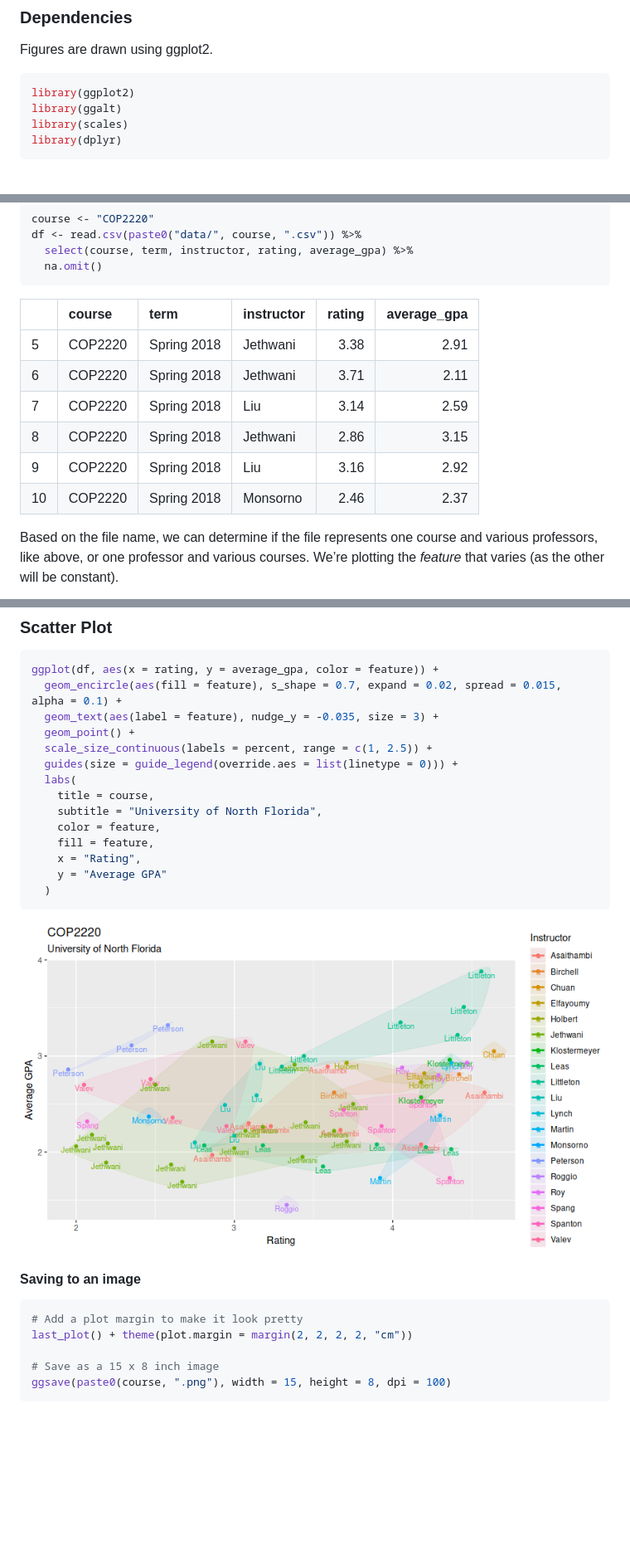
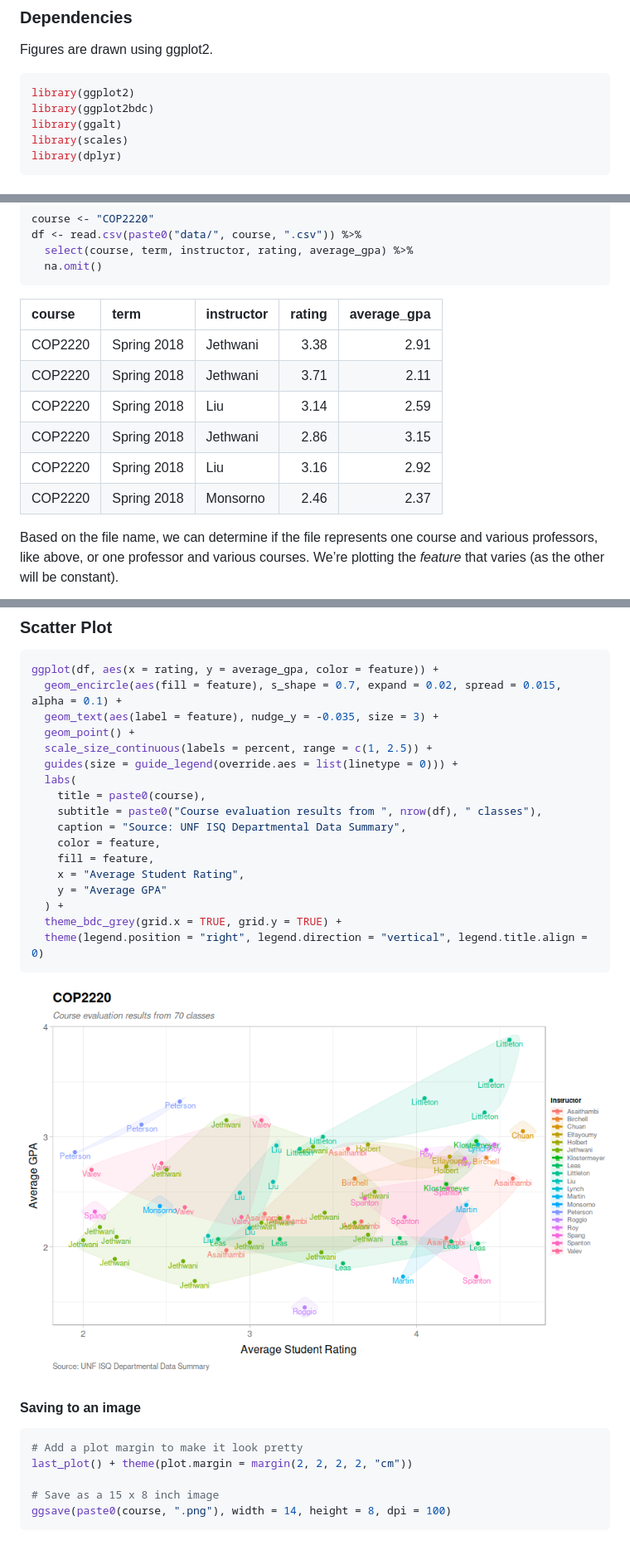
Before and after one commit to openswoop/isqplot, a Markdown page: README.md, 3 parts joined by grey strips. Shown: that part at 83% size. Drawn GitHub-style; pictures changed too: figs/scatterplot-1.png; blank space fills up the shorter version.

Commit message:
Use the ggplot2bdc theme

````diff
--- a/README.md
+++ b/README.md
@@ -7,6 +7,7 @@ Figures are drawn using ggplot2.
 
 ``` r
 library(ggplot2)
+library(ggplot2bdc)
 library(ggalt)
 library(scales)
 library(dplyr)
@@ -27,14 +28,14 @@ df <- read.csv(paste0("data/", course, ".csv")) %>%
   na.omit()
 ```
 
-|    | course  | term        | instructor | rating | average\_gpa |
-| -- | :------ | :---------- | :--------- | -----: | -----------: |
-| 5  | COP2220 | Spring 2018 | Jethwani   |   3.38 |         2.91 |
-| 6  | COP2220 | Spring 2018 | Jethwani   |   3.71 |         2.11 |
-| 7  | COP2220 | Spring 2018 | Liu        |   3.14 |         2.59 |
-| 8  | COP2220 | Spring 2018 | Jethwani   |   2.86 |         3.15 |
-| 9  | COP2220 | Spring 2018 | Liu        |   3.16 |         2.92 |
-| 10 | COP2220 | Spring 2018 | Monsorno   |   2.46 |         2.37 |
+| course  | term        | instructor | rating | average\_gpa |
+| :------ | :---------- | :--------- | -----: | -----------: |
+| COP2220 | Spring 2018 | Jethwani   |   3.38 |         2.91 |
+| COP2220 | Spring 2018 | Jethwani   |   3.71 |         2.11 |
+| COP2220 | Spring 2018 | Liu        |   3.14 |         2.59 |
+| COP2220 | Spring 2018 | Jethwani   |   2.86 |         3.15 |
+| COP2220 | Spring 2018 | Liu        |   3.16 |         2.92 |
+| COP2220 | Spring 2018 | Monsorno   |   2.46 |         2.37 |
 
 Based on the file name, we can determine if the file represents one
 course and various professors, like above, or one professor and various
@@ -61,13 +62,16 @@ ggplot(df, aes(x = rating, y = average_gpa, color = feature)) +
   scale_size_continuous(labels = percent, range = c(1, 2.5)) +
   guides(size = guide_legend(override.aes = list(linetype = 0))) +
   labs(
-    title = course,
-    subtitle = "University of North Florida",
+    title = paste0(course),
+    subtitle = paste0("Course evaluation results from ", nrow(df), " classes"),
+    caption = "Source: UNF ISQ Departmental Data Summary",
     color = feature,
     fill = feature,
-    x = "Rating",
+    x = "Average Student Rating",
     y = "Average GPA"
-  )
+  ) +
+  theme_bdc_grey(grid.x = TRUE, grid.y = TRUE) +
+  theme(legend.position = "right", legend.direction = "vertical", legend.title.align = 0)
 ```
 
 ![](figs/scatterplot-1.png)<!-- -->
@@ -79,5 +83,5 @@ ggplot(df, aes(x = rating, y = average_gpa, color = feature)) +
 last_plot() + theme(plot.margin = margin(2, 2, 2, 2, "cm"))
 
 # Save as a 15 x 8 inch image
-ggsave(paste0(course, ".png"), width = 15, height = 8, dpi = 100)
+ggsave(paste0(course, ".png"), width = 14, height = 8, dpi = 100)
 ```
````
Also changed, not shown: 2 other files.
